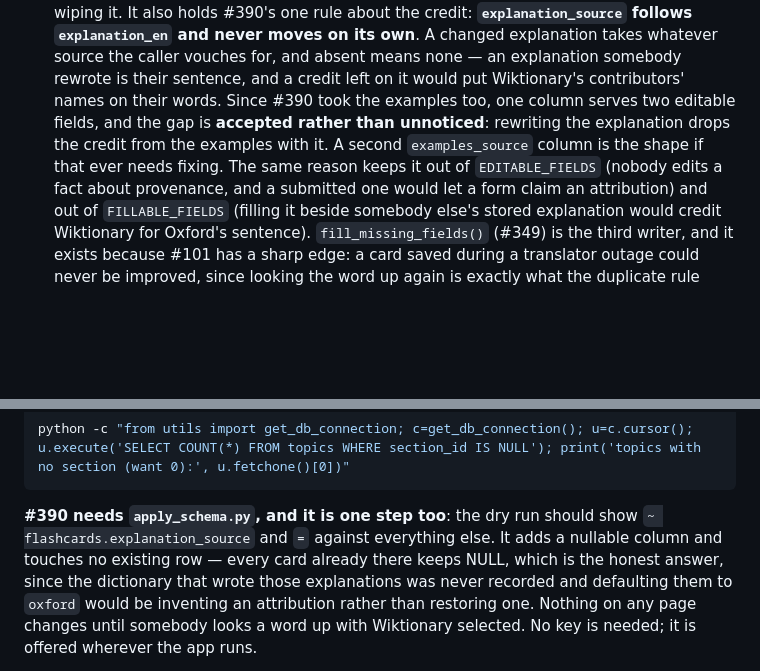
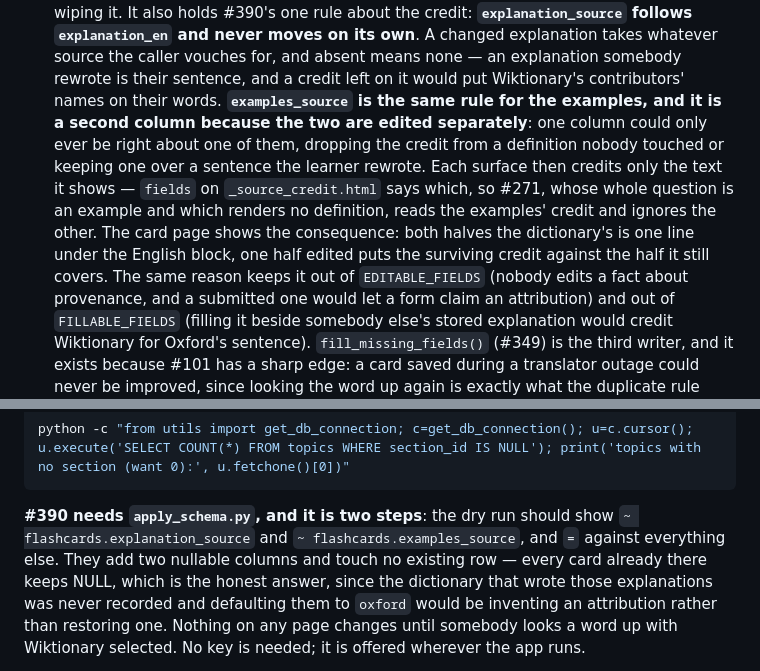
Before and after one commit to Kuantor/kuantorflow, a Markdown page: CLAUDE.md, 2 parts joined by grey strips. GitHub-like rendering; blank space fills up the shorter version.

Commit message:
Document the two credits and the second migration step (#390)
Co-Authored-By: Claude Opus 5 <noreply@anthropic.com>

````diff
--- a/CLAUDE.md
+++ b/CLAUDE.md
@@ -154,10 +154,16 @@ Needs a gitignored `.env` (see `.env.example`): `SECRET_KEY`, `DB_*` (MySQL),
   own**. A changed explanation takes whatever source the caller vouches for, and
   absent means none — an explanation somebody rewrote is their sentence, and a
   credit left on it would put Wiktionary's contributors' names on their words.
-  Since #390 took the examples too, one column serves two editable fields, and
-  the gap is **accepted rather than unnoticed**: rewriting the explanation
-  drops the credit from the examples with it. A second `examples_source` column
-  is the shape if that ever needs fixing.
+  **`examples_source` is the same rule for the examples, and it is a second
+  column because the two are edited separately**: one column could only ever be
+  right about one of them, dropping the credit from a definition nobody touched
+  or keeping one over a sentence the learner rewrote. Each surface then credits
+  only the text it shows — `fields` on `_source_credit.html` says which, so
+  #271, whose whole question is an example and which renders no definition,
+  reads the examples' credit and ignores the other. The card page shows the
+  consequence: both halves the dictionary's is one line under the English
+  block, one half edited puts the surviving credit against the half it still
+  covers.
   The same reason keeps it out of `EDITABLE_FIELDS` (nobody edits a fact about
   provenance, and a submitted one would let a form claim an attribution) and out
   of `FILLABLE_FIELDS` (filling it beside somebody else's stored explanation
@@ -543,9 +549,10 @@ behind, since the foreign key is what a later section feature will rely on:
 python -c "from utils import get_db_connection; c=get_db_connection(); u=c.cursor(); u.execute('SELECT COUNT(*) FROM topics WHERE section_id IS NULL'); print('topics with no section (want 0):', u.fetchone()[0])"
 ```
 
-**#390 needs `apply_schema.py`, and it is one step too**: the dry run should
-show `~ flashcards.explanation_source` and `=` against everything else. It adds
-a nullable column and touches no existing row — every card already there keeps
+**#390 needs `apply_schema.py`, and it is two steps**: the dry run should
+show `~ flashcards.explanation_source` and `~ flashcards.examples_source`, and
+`=` against everything else. They add two nullable columns and touch no
+existing row — every card already there keeps
 NULL, which is the honest answer, since the dictionary that wrote those
 explanations was never recorded and defaulting them to `oxford` would be
 inventing an attribution rather than restoring one. Nothing on any page changes
````
